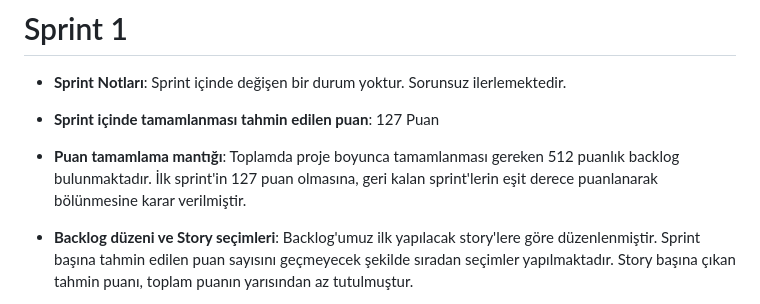
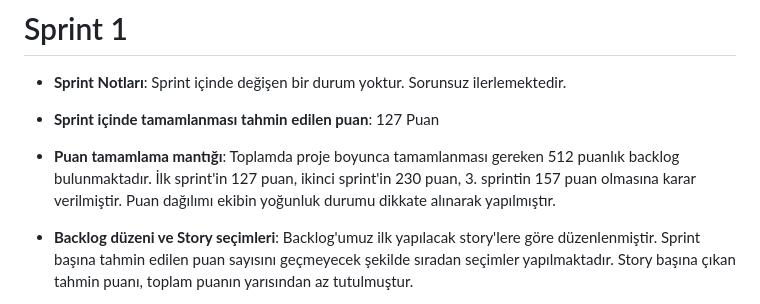
Before and after one commit to elif-celebi/Flutter-Grup-48, a Markdown page: README.md, the part around the change. GitHub-like rendering.

```diff
--- a/README.md
+++ b/README.md
@@ -70,7 +70,7 @@ https://miro.com/app/board/uXjVK1dR6CA=/?share_link_id=253898161274
 
 - **Sprint içinde tamamlanması tahmin edilen puan**: 127 Puan
 
-- **Puan tamamlama mantığı**: Toplamda proje boyunca tamamlanması gereken 512 puanlık backlog bulunmaktadır. İlk sprint'in 127 puan olmasına, geri kalan sprint'lerin eşit derece puanlanarak bölünmesine karar verilmiştir.
+- **Puan tamamlama mantığı**: Toplamda proje boyunca tamamlanması gereken 512 puanlık backlog bulunmaktadır. İlk sprint'in 127 puan, ikinci sprint'in 230 puan, 3. sprintin 157 puan olmasına karar verilmiştir. Puan dağılımı ekibin yoğunluk durumu dikkate alınarak yapılmıştır.
 
 - **Backlog düzeni ve Story seçimleri**: Backlog'umuz ilk yapılacak story'lere göre düzenlenmiştir. Sprint başına tahmin edilen puan sayısını geçmeyecek şekilde sıradan seçimler yapılmaktadır. Story başına çıkan tahmin puanı, toplam puanın yarısından az tutulmuştur.
 
```
